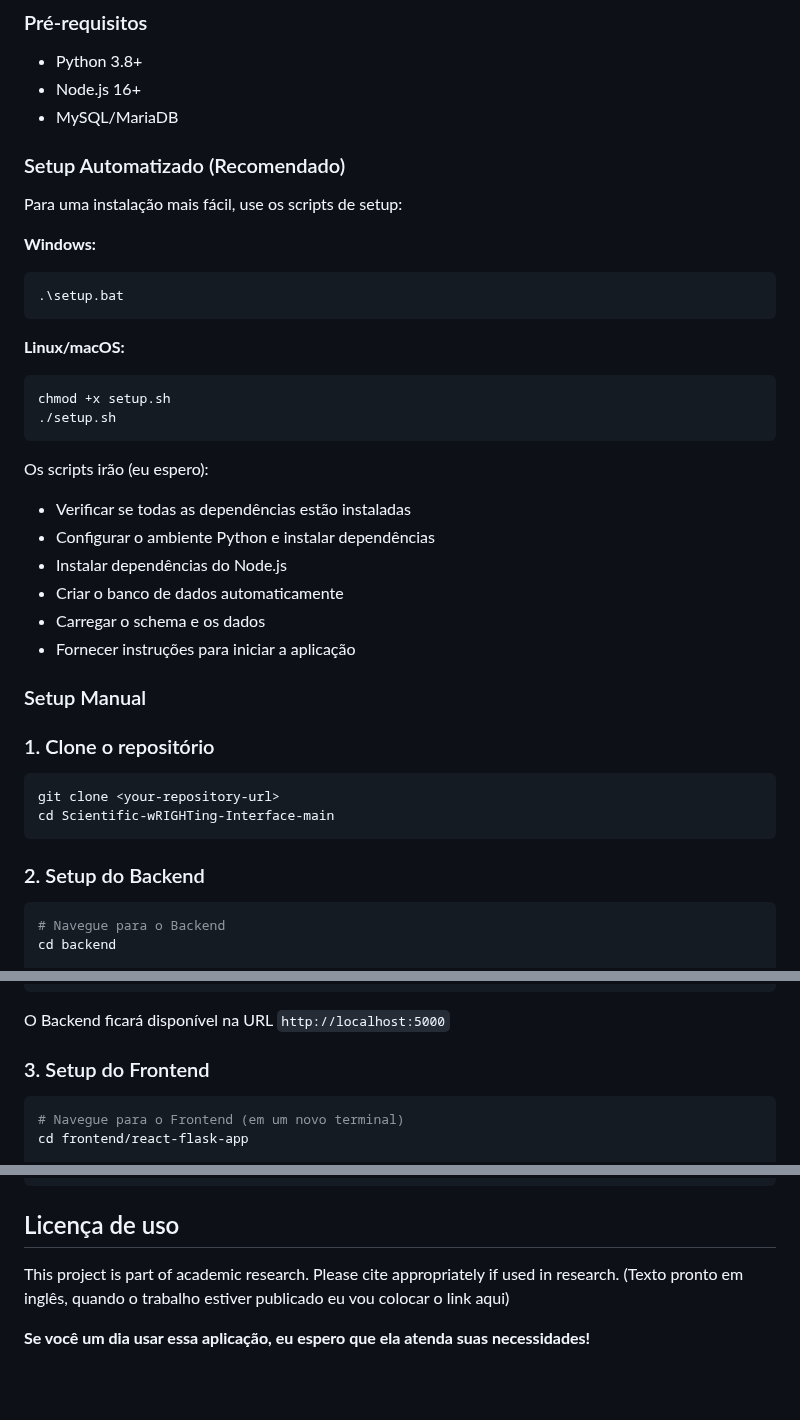
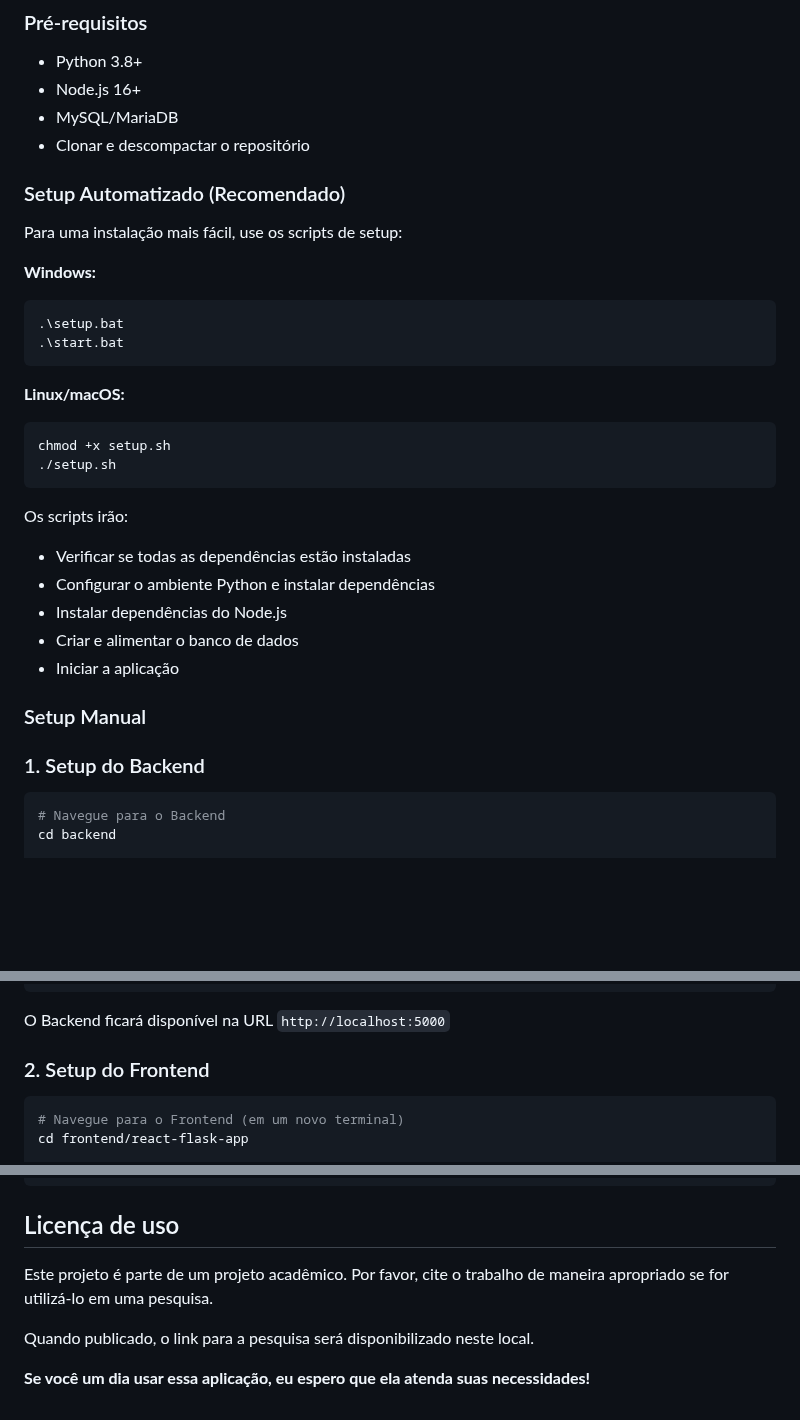
Before and after one commit to rifersouli/Scientific-wRIGHTing-Interface, a Markdown page: README.md, 3 parts joined by grey strips. Rendered like a GitHub page; blank space fills up the shorter version.

````diff
--- a/README.md
+++ b/README.md
@@ -7,6 +7,7 @@
 - Python 3.8+
 - Node.js 16+
 - MySQL/MariaDB
+- Clonar e descompactar o repositório
 
 ### Setup Automatizado (Recomendado)
 
@@ -15,6 +16,7 @@ Para uma instalação mais fácil, use os scripts de setup:
 **Windows:**
 ```bash
 .\setup.bat
+.\start.bat
 ```
 
 **Linux/macOS:**
@@ -23,24 +25,16 @@ chmod +x setup.sh
 ./setup.sh
 ```
 
-Os scripts irão (eu espero):
+Os scripts irão:
 - Verificar se todas as dependências estão instaladas
 - Configurar o ambiente Python e instalar dependências
 - Instalar dependências do Node.js
-- Criar o banco de dados automaticamente
-- Carregar o schema e os dados
-- Fornecer instruções para iniciar a aplicação
+- Criar e alimentar o banco de dados
+- Iniciar a aplicação
 
 ### Setup Manual
 
-### 1. Clone o repositório
-
-```bash
-git clone <your-repository-url>
-cd Scientific-wRIGHTing-Interface-main
-```
-
-### 2. Setup do Backend
+### 1. Setup do Backend
 
 ```bash
 # Navegue para o Backend
@@ -69,7 +63,7 @@ python app.py
 
 O Backend ficará disponível na URL `http://localhost:5000`
 
-### 3. Setup do Frontend
+### 2. Setup do Frontend
 
 ```bash
 # Navegue para o Frontend (em um novo terminal)
@@ -117,6 +111,8 @@ Scientific-wRIGHTing-Interface-main/
 
 ## Licença de uso
 
-This project is part of academic research. Please cite appropriately if used in research. (Texto pronto em inglês, quando o trabalho estiver publicado eu vou colocar o link aqui)
+Este projeto é parte de um projeto acadêmico. Por favor, cite o trabalho de maneira apropriado se for utilizá-lo em uma pesquisa.
+
+Quando publicado, o link para a pesquisa será disponibilizado neste local.
 
 **Se você um dia usar essa aplicação, eu espero que ela atenda suas necessidades!**
````
